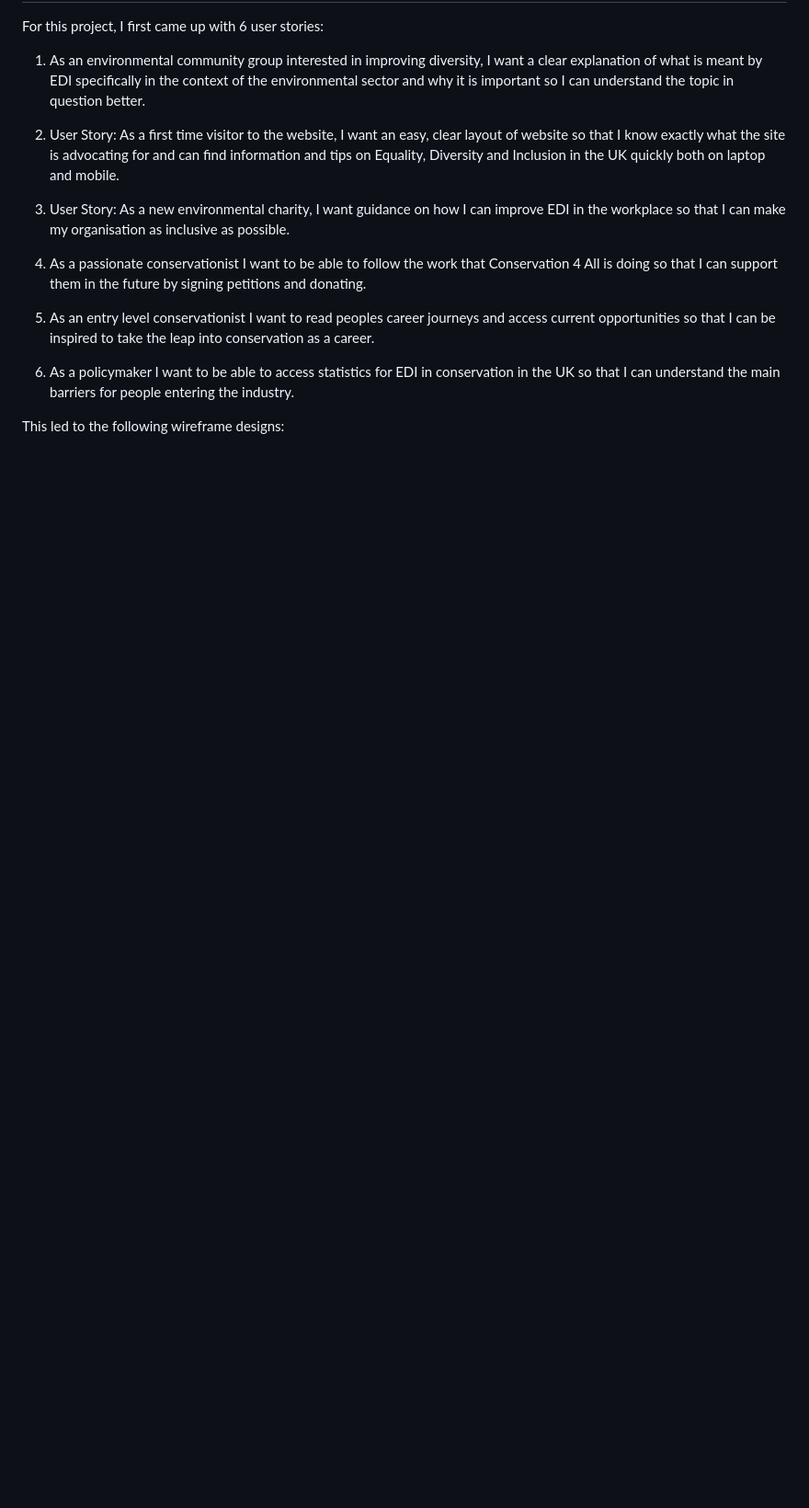
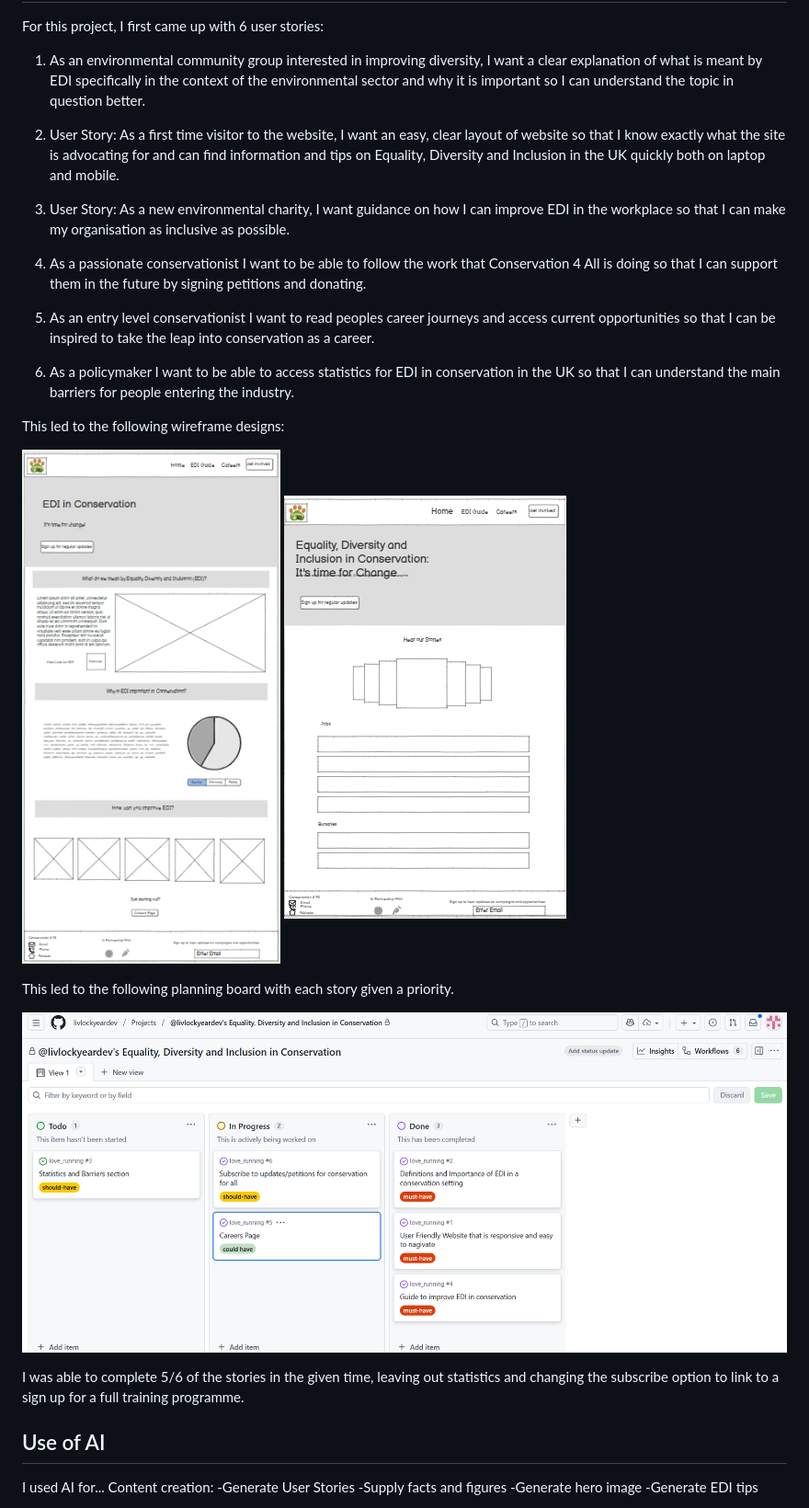
Before and after one commit to livlockyeardev/Flagstone-EDI-in-conservation, a Markdown page: README.md, the part around the change printed below. Shown: that part at 92% size. GitHub-like rendering; pictures changed too: docs/wireframe_careers.png (added), docs/wireframe_home.png (added); blank space fills up the shorter version.

Commit message:
add testing, AI use and design section to READ.me file

```diff
--- a/README.md
+++ b/README.md
@@ -39,3 +39,22 @@ For this project, I first came up with 6 user stories:
 6) As a policymaker I want to be able to access statistics for EDI in conservation in the UK so that I can understand the main barriers for people entering the industry.
 
 This led to the following wireframe designs:
+
+![Wireframe design](docs/wireframe_home.png)
+![Wireframe design](docs/wireframe_careers.png)
+
+This led to the following planning board with each story given a priority.
+
+![Planning board for website](docs/planning-board.png)
+
+I was able to complete 5/6 of the stories in the given time, leaving out statistics and changing the subscribe option to link to a sign up for a full training programme.
+
+## Use of AI
+
+I used AI for...
+Content creation:
+-Generate User Stories
+-Supply facts and figures
+-Generate hero image
+-Generate EDI tips
+
```
Also changed, not shown: other parts of README.md (+18 -0 lines), docs/css_validation.png (added), docs/lighthouse_careers.png (added), docs/lighthouse_home.png (added).
